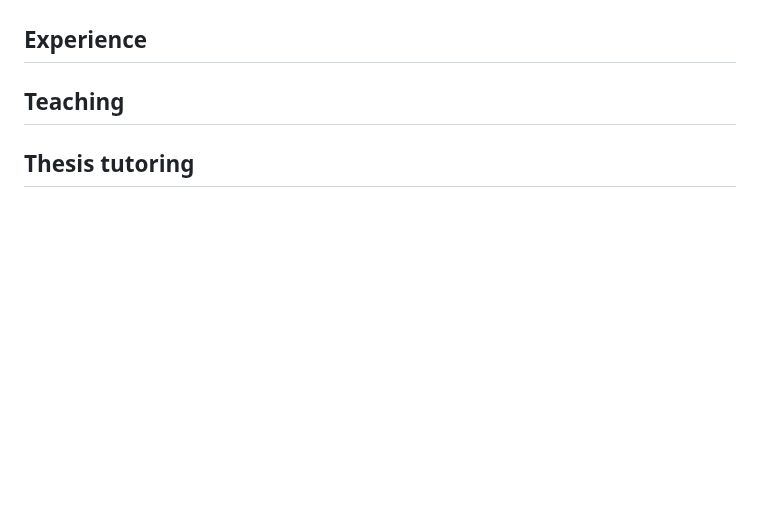
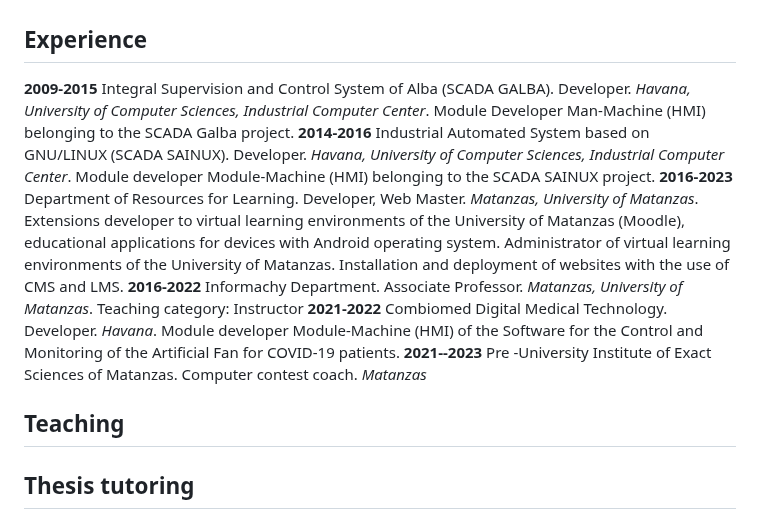
Before and after one commit to vasha54/vasha54, a Markdown page: README.md, the part around the change. Rendered like a GitHub page; blank space fills up the shorter version.

Commit message:
Actualizando expreiencia laboral en Readme

```diff
--- a/README.md
+++ b/README.md
@@ -51,6 +51,13 @@ The work was based on the development of a mechanism for incorporating SVG graph
 
 ## Experience
 
+**2009-2015** Integral Supervision and Control System of Alba (SCADA GALBA). Developer. *Havana, University of Computer Sciences, Industrial Computer Center*. Module Developer Man-Machine (HMI) belonging to the SCADA Galba project.
+**2014-2016** Industrial Automated System based on GNU/LINUX (SCADA SAINUX). Developer. *Havana, University of Computer Sciences, Industrial Computer Center*. Module developer Module-Machine (HMI) belonging to the SCADA SAINUX project.
+**2016-2023** Department of Resources for Learning. Developer, Web Master. *Matanzas, University of Matanzas*. Extensions developer to virtual learning environments of the University of Matanzas (Moodle), educational applications for devices with Android operating system. Administrator of virtual learning environments of the University of Matanzas. Installation and deployment of websites with the use of CMS and LMS.
+**2016-2022** Informachy Department. Associate Professor. *Matanzas, University of Matanzas*. Teaching category: Instructor
+**2021-2022** Combiomed Digital Medical Technology. Developer. *Havana*. Module developer Module-Machine (HMI) of the Software for the Control and Monitoring of the Artificial Fan for COVID-19 patients.
+**2021--2023** Pre -University Institute of Exact Sciences of Matanzas. Computer contest coach. *Matanzas*
+
 ## Teaching
 
 ## Thesis tutoring
```
Also changed, not shown: img/ISO_C++_Logo.svg.png (added), img/css-3-logo.png (added), 6 other files.
